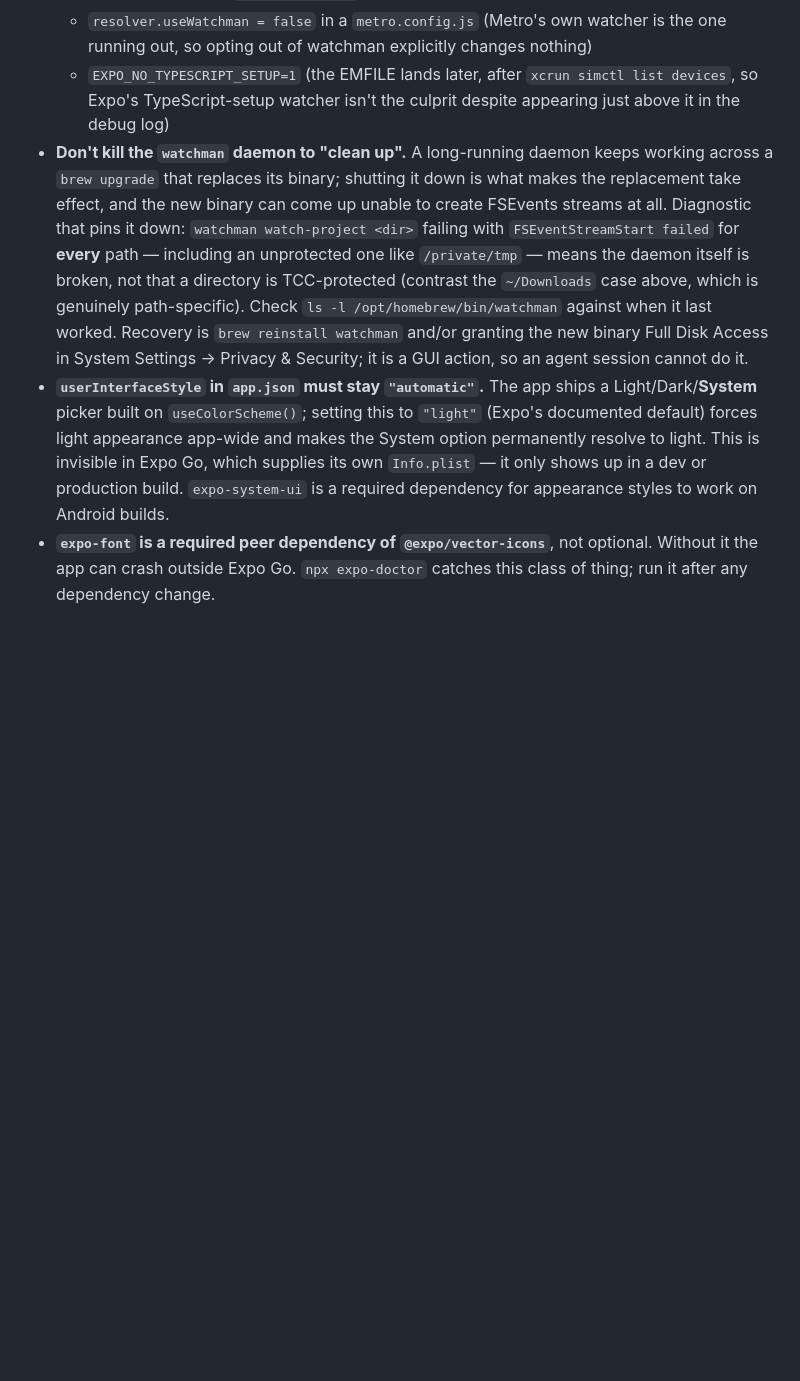
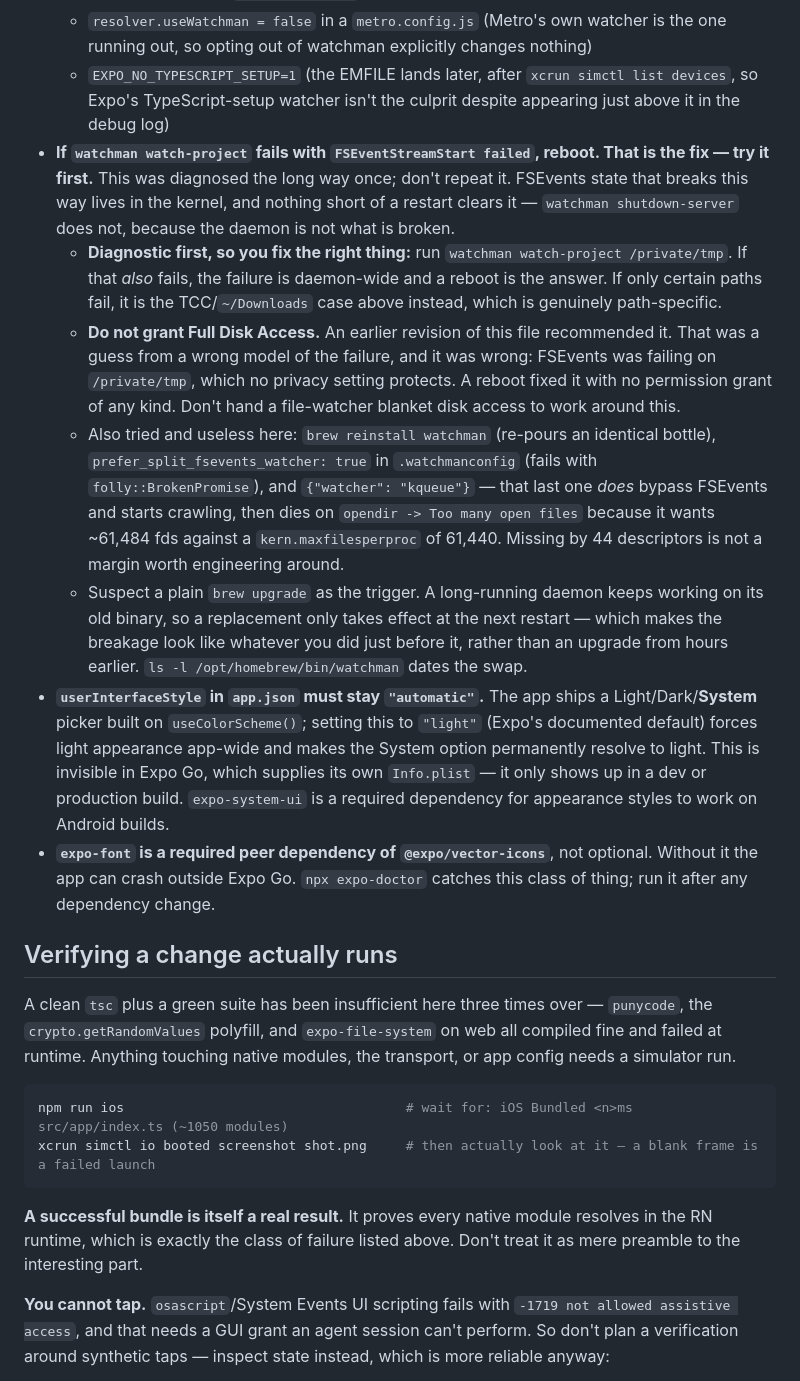
Before and after one commit to matheusgalvao1/anotAI, a Markdown page: AGENTS.md, the part around one of its changes. Drawn GitHub-style; blank space fills up the shorter version.

````diff
--- a/AGENTS.md
+++ b/AGENTS.md
@@ -61,6 +61,24 @@ Jest 30 is paired with ts-jest 29 **on purpose** — ts-jest 29.4 declares `jest
   - raising the fd limit (`ulimit -n 65536`)
   - `resolver.useWatchman = false` in a `metro.config.js` (Metro's own watcher is the one running out, so opting out of watchman explicitly changes nothing)
   - `EXPO_NO_TYPESCRIPT_SETUP=1` (the EMFILE lands later, after `xcrun simctl list devices`, so Expo's TypeScript-setup watcher isn't the culprit despite appearing just above it in the debug log)
-- **Don't kill the `watchman` daemon to "clean up".** A long-running daemon keeps working across a `brew upgrade` that replaces its binary; shutting it down is what makes the replacement take effect, and the new binary can come up unable to create FSEvents streams at all. Diagnostic that pins it down: `watchman watch-project <dir>` failing with `FSEventStreamStart failed` for **every** path — including an unprotected one like `/private/tmp` — means the daemon itself is broken, not that a directory is TCC-protected (contrast the `~/Downloads` case above, which is genuinely path-specific). Check `ls -l /opt/homebrew/bin/watchman` against when it last worked. Recovery is `brew reinstall watchman` and/or granting the new binary Full Disk Access in System Settings → Privacy & Security; it is a GUI action, so an agent session cannot do it.
+- **If `watchman watch-project` fails with `FSEventStreamStart failed`, reboot. That is the fix — try it first.** This was diagnosed the long way once; don't repeat it. FSEvents state that breaks this way lives in the kernel, and nothing short of a restart clears it — `watchman shutdown-server` does not, because the daemon is not what is broken.
+  - **Diagnostic first, so you fix the right thing:** run `watchman watch-project /private/tmp`. If that *also* fails, the failure is daemon-wide and a reboot is the answer. If only certain paths fail, it is the TCC/`~/Downloads` case above instead, which is genuinely path-specific.
+  - **Do not grant Full Disk Access.** An earlier revision of this file recommended it. That was a guess from a wrong model of the failure, and it was wrong: FSEvents was failing on `/private/tmp`, which no privacy setting protects. A reboot fixed it with no permission grant of any kind. Don't hand a file-watcher blanket disk access to work around this.
+  - Also tried and useless here: `brew reinstall watchman` (re-pours an identical bottle), `prefer_split_fsevents_watcher: true` in `.watchmanconfig` (fails with `folly::BrokenPromise`), and `{"watcher": "kqueue"}` — that last one *does* bypass FSEvents and starts crawling, then dies on `opendir -> Too many open files` because it wants ~61,484 fds against a `kern.maxfilesperproc` of 61,440. Missing by 44 descriptors is not a margin worth engineering around.
+  - Suspect a plain `brew upgrade` as the trigger. A long-running daemon keeps working on its old binary, so a replacement only takes effect at the next restart — which makes the breakage look like whatever you did just before it, rather than an upgrade from hours earlier. `ls -l /opt/homebrew/bin/watchman` dates the swap.
 - **`userInterfaceStyle` in `app.json` must stay `"automatic"`.** The app ships a Light/Dark/**System** picker built on `useColorScheme()`; setting this to `"light"` (Expo's documented default) forces light appearance app-wide and makes the System option permanently resolve to light. This is invisible in Expo Go, which supplies its own `Info.plist` — it only shows up in a dev or production build. `expo-system-ui` is a required dependency for appearance styles to work on Android builds.
 - **`expo-font` is a required peer dependency of `@expo/vector-icons`**, not optional. Without it the app can crash outside Expo Go. `npx expo-doctor` catches this class of thing; run it after any dependency change.
+
+## Verifying a change actually runs
+
+A clean `tsc` plus a green suite has been insufficient here three times over — `punycode`, the `crypto.getRandomValues` polyfill, and `expo-file-system` on web all compiled fine and failed at runtime. Anything touching native modules, the transport, or app config needs a simulator run.
+
+```bash
+npm run ios                                    # wait for: iOS Bundled <n>ms src/app/index.ts (~1050 modules)
+xcrun simctl io booted screenshot shot.png     # then actually look at it — a blank frame is a failed launch
+```
+
+**A successful bundle is itself a real result.** It proves every native module resolves in the RN runtime, which is exactly the class of failure listed above. Don't treat it as mere preamble to the interesting part.
+
+**You cannot tap.** `osascript`/System Events UI scripting fails with `-1719 not allowed assistive access`, and that needs a GUI grant an agent session can't perform. So don't plan a verification around synthetic taps — inspect state instead, which is more reliable anyway:
+
````
Also changed, not shown: other parts of AGENTS.md (+14 -0 lines), PRD.md (+1 -1 lines), README.md (+12 -1 lines).
